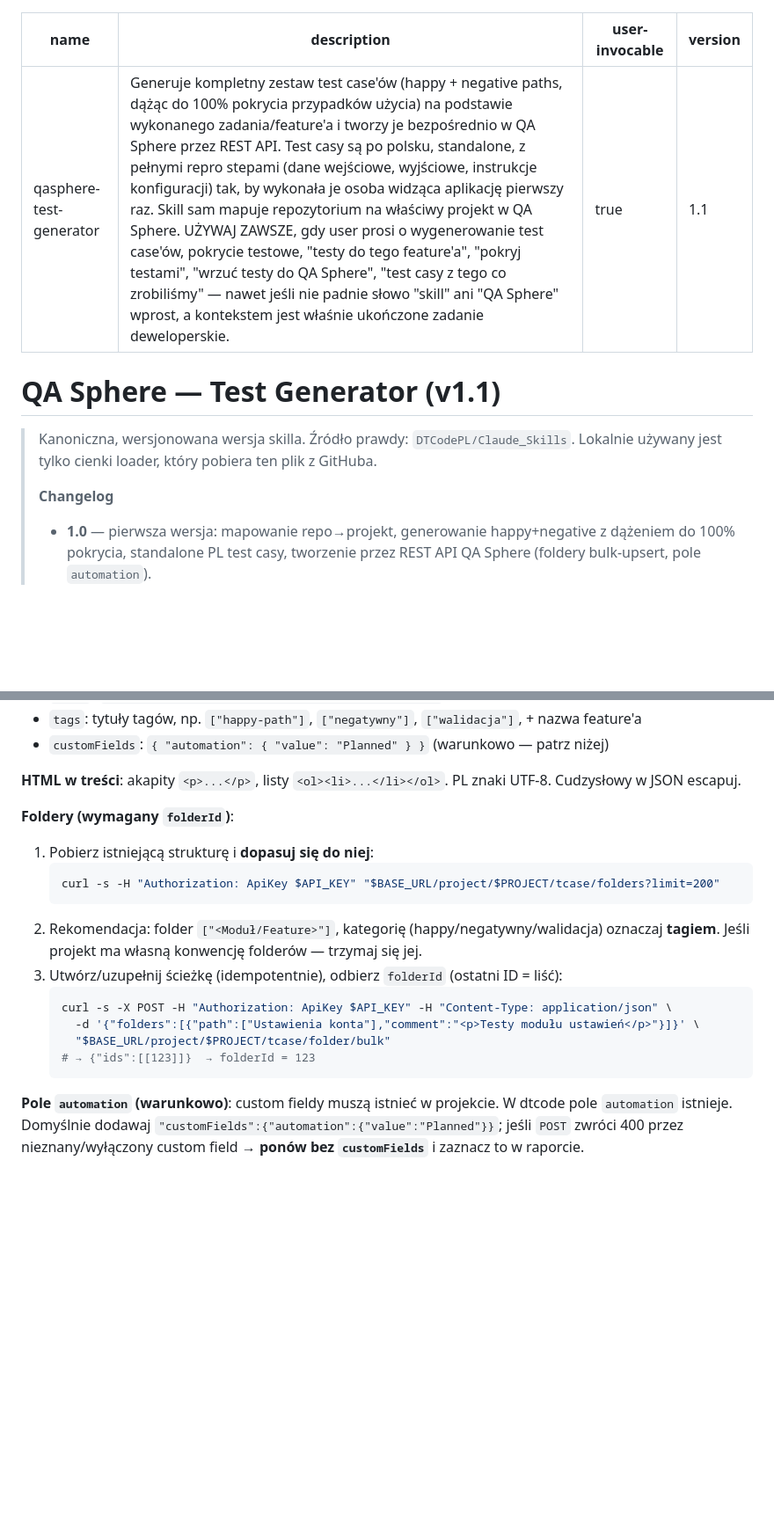
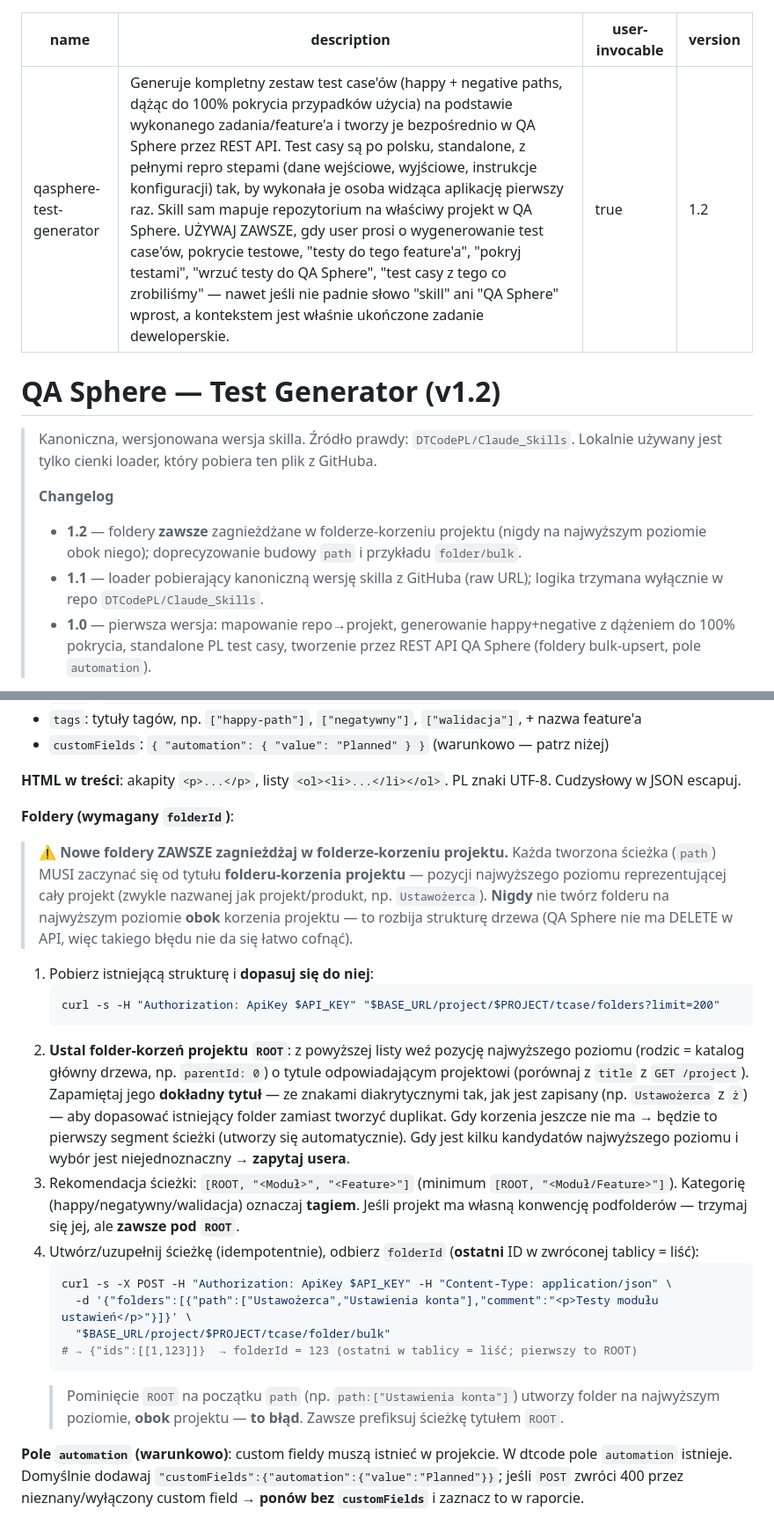
Before and after one commit to DTCodePL/Claude_Skills, a Markdown page: QA Sphere — Test Generator/SKILL.md, 2 parts joined by grey strips. Shown at 88% size. Rendered like a GitHub page; blank space fills up the shorter version.

Commit message:
feat(qasphere): foldery zawsze pod folderem-korzeniem projektu (v1.2)
Nowe foldery muszą być tworzone minimum wewnątrz folderu-korzenia projektu —
ścieżka `path` w folder/bulk zawsze zaczyna się od tytułu ROOT (np. "Ustawożerca"),
nigdy na najwyższym poziomie obok projektu. Dodano ustalanie ROOT z listy folderów,
poprawiony przykład, notatkę o błędzie i zasadę jakości. Bump wersji 1.1 → 1.2 + changelog.

Co-Authored-By: Claude Opus 4.8 (1M context) <noreply@anthropic.com>

````diff
--- a/QA Sphere — Test Generator/SKILL.md
+++ b/QA Sphere — Test Generator/SKILL.md
@@ -2,16 +2,18 @@
 name: qasphere-test-generator
 description: Generuje kompletny zestaw test case'ów (happy + negative paths, dążąc do 100% pokrycia przypadków użycia) na podstawie wykonanego zadania/feature'a i tworzy je bezpośrednio w QA Sphere przez REST API. Test casy są po polsku, standalone, z pełnymi repro stepami (dane wejściowe, wyjściowe, instrukcje konfiguracji) tak, by wykonała je osoba widząca aplikację pierwszy raz. Skill sam mapuje repozytorium na właściwy projekt w QA Sphere. UŻYWAJ ZAWSZE, gdy user prosi o wygenerowanie test case'ów, pokrycie testowe, "testy do tego feature'a", "pokryj testami", "wrzuć testy do QA Sphere", "test casy z tego co zrobiliśmy" — nawet jeśli nie padnie słowo "skill" ani "QA Sphere" wprost, a kontekstem jest właśnie ukończone zadanie deweloperskie.
 user-invocable: true
-version: 1.1
+version: 1.2
 ---
 
-# QA Sphere — Test Generator (v1.1)
+# QA Sphere — Test Generator (v1.2)
 
 > Kanoniczna, wersjonowana wersja skilla. Źródło prawdy: `DTCodePL/Claude_Skills`.
 > Lokalnie używany jest tylko cienki loader, który pobiera ten plik z GitHuba.
 >
 > **Changelog**
 >
+> - **1.2** — foldery **zawsze** zagnieżdżane w folderze-korzeniu projektu (nigdy na najwyższym poziomie obok niego); doprecyzowanie budowy `path` i przykładu `folder/bulk`.
+> - **1.1** — loader pobierający kanoniczną wersję skilla z GitHuba (raw URL); logika trzymana wyłącznie w repo `DTCodePL/Claude_Skills`.
 > - **1.0** — pierwsza wersja: mapowanie repo→projekt, generowanie happy+negative z dążeniem do 100% pokrycia, standalone PL test casy, tworzenie przez REST API QA Sphere (foldery bulk-upsert, pole `automation`).
 
 Skill bierze **ukończone zadanie** (zaimplementowany feature / naprawiony bug / zmiana w repo), wymyśla **wszystkie sensowne przypadki testowe** (happy + negatywne + brzegowe), zapisuje je jako **standalone test casy po polsku** i tworzy je w **QA Sphere przez API** — w **projekcie odpowiadającym aktualnemu repozytorium**.
@@ -102,18 +104,35 @@ Pola test case'a (API):
 
 **Foldery (wymagany `folderId`)**:
 
+> ⚠️ **Nowe foldery ZAWSZE zagnieżdżaj w folderze-korzeniu projektu.** Każda tworzona ścieżka
+> (`path`) MUSI zaczynać się od tytułu **folderu-korzenia projektu** — pozycji najwyższego poziomu
+> reprezentującej cały projekt (zwykle nazwanej jak projekt/produkt, np. `Ustawożerca`). **Nigdy**
+> nie twórz folderu na najwyższym poziomie **obok** korzenia projektu — to rozbija strukturę drzewa
+> (QA Sphere nie ma DELETE w API, więc takiego błędu nie da się łatwo cofnąć).
+
 1. Pobierz istniejącą strukturę i **dopasuj się do niej**:
    ```bash
    curl -s -H "Authorization: ApiKey $API_KEY" "$BASE_URL/project/$PROJECT/tcase/folders?limit=200"
    ```
-2. Rekomendacja: folder `["<Moduł/Feature>"]`, kategorię (happy/negatywny/walidacja) oznaczaj **tagiem**. Jeśli projekt ma własną konwencję folderów — trzymaj się jej.
-3. Utwórz/uzupełnij ścieżkę (idempotentnie), odbierz `folderId` (ostatni ID = liść):
+2. **Ustal folder-korzeń projektu `ROOT`**: z powyższej listy weź pozycję najwyższego poziomu
+   (rodzic = katalog główny drzewa, np. `parentId: 0`) o tytule odpowiadającym projektowi
+   (porównaj z `title` z `GET /project`). Zapamiętaj jego **dokładny tytuł** — ze znakami
+   diakrytycznymi tak, jak jest zapisany (np. `Ustawożerca` z `ż`) — aby dopasować istniejący
+   folder zamiast tworzyć duplikat. Gdy korzenia jeszcze nie ma → będzie to pierwszy segment
+   ścieżki (utworzy się automatycznie). Gdy jest kilku kandydatów najwyższego poziomu i wybór jest
+   niejednoznaczny → **zapytaj usera**.
+3. Rekomendacja ścieżki: `[ROOT, "<Moduł>", "<Feature>"]` (minimum `[ROOT, "<Moduł/Feature>"]`).
+   Kategorię (happy/negatywny/walidacja) oznaczaj **tagiem**. Jeśli projekt ma własną konwencję
+   podfolderów — trzymaj się jej, ale **zawsze pod `ROOT`**.
+4. Utwórz/uzupełnij ścieżkę (idempotentnie), odbierz `folderId` (**ostatni** ID w zwróconej tablicy = liść):
    ```bash
    curl -s -X POST -H "Authorization: ApiKey $API_KEY" -H "Content-Type: application/json" \
-     -d '{"folders":[{"path":["Ustawienia konta"],"comment":"<p>Testy modułu ustawień</p>"}]}' \
+     -d '{"folders":[{"path":["Ustawożerca","Ustawienia konta"],"comment":"<p>Testy modułu ustawień</p>"}]}' \
      "$BASE_URL/project/$PROJECT/tcase/folder/bulk"
-   # → {"ids":[[123]]}  → folderId = 123
+   # → {"ids":[[1,123]]}  → folderId = 123 (ostatni w tablicy = liść; pierwszy to ROOT)
    ```
+   > Pominięcie `ROOT` na początku `path` (np. `path:["Ustawienia konta"]`) utworzy folder na
+   > najwyższym poziomie, **obok** projektu — **to błąd**. Zawsze prefiksuj ścieżkę tytułem `ROOT`.
 
 **Pole `automation` (warunkowo)**: custom fieldy muszą istnieć w projekcie. W dtcode pole `automation` istnieje. Domyślnie dodawaj `"customFields":{"automation":{"value":"Planned"}}`; jeśli `POST` zwróci 400 przez nieznany/wyłączony custom field → **ponów bez `customFields`** i zaznacz to w raporcie.
 
````
Also changed, not shown: other parts of QA Sphere — Test Generator/SKILL.md (+2 -1 lines).
